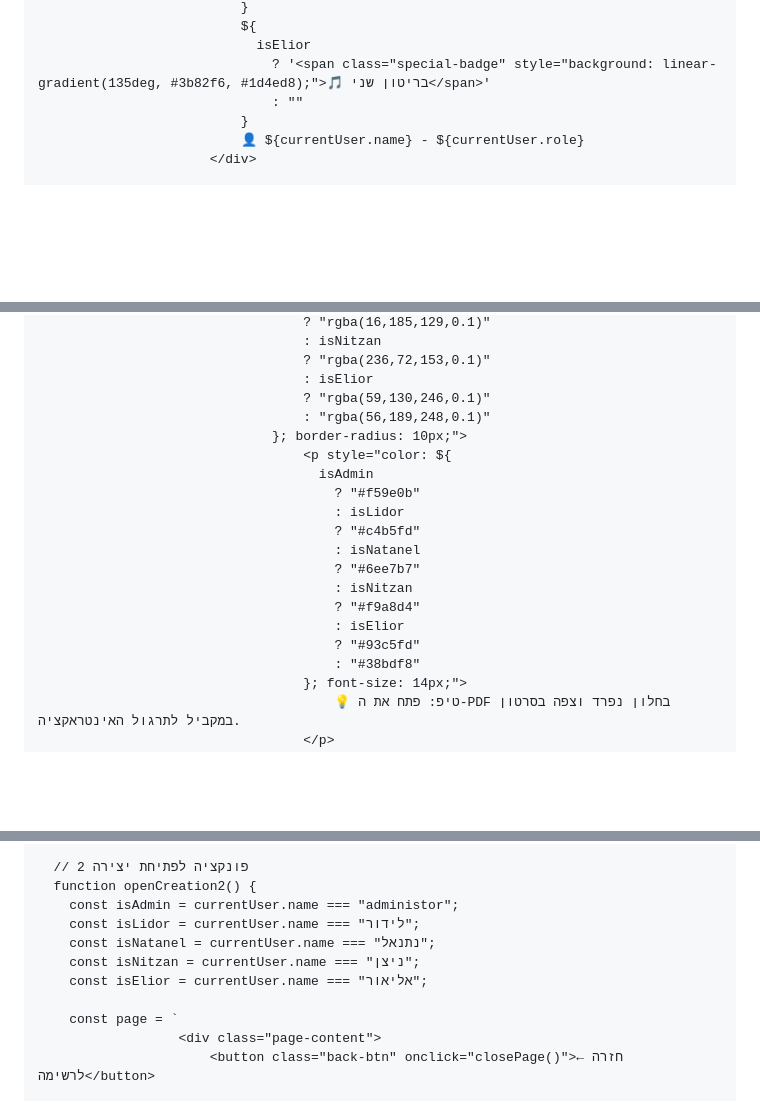
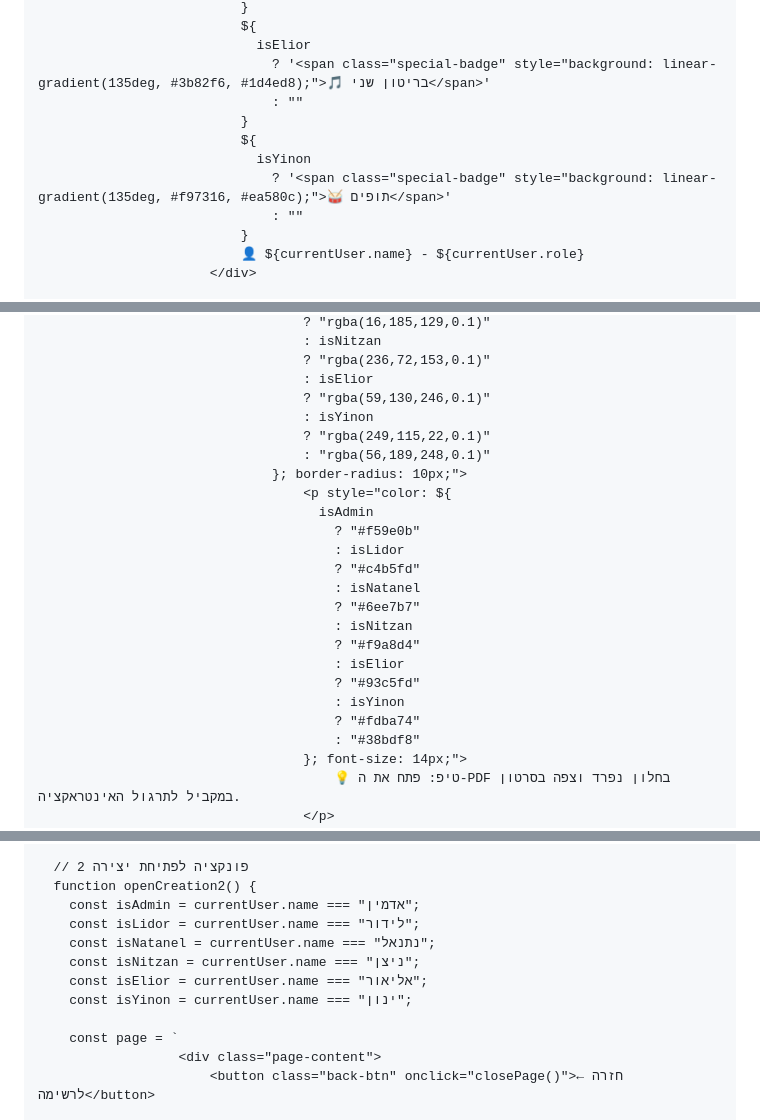
Before and after one commit to dhsvhd/Lost_Connection.github.io, a Markdown page: README.md, 3 parts joined by grey strips. Rendered like a GitHub page; blank space fills up the shorter version.

```diff
--- a/README.md
+++ b/README.md
@@ -521,6 +526,11 @@
                               ${
                                 isElior
                                   ? '<span class="special-badge" style="background: linear-gradient(135deg, #3b82f6, #1d4ed8);">🎵 בריטון שני</span>'
+                                  : ""
+                              }
+                              ${
+                                isYinon
+                                  ? '<span class="special-badge" style="background: linear-gradient(135deg, #f97316, #ea580c);">🥁 תופים</span>'
                                   : ""
                               }
                               👤 ${currentUser.name} - ${currentUser.role}
@@ -648,6 +662,8 @@
                                       ? "rgba(236,72,153,0.1)"
                                       : isElior
                                       ? "rgba(59,130,246,0.1)"
+                                      : isYinon
+                                      ? "rgba(249,115,22,0.1)"
                                       : "rgba(56,189,248,0.1)"
                                   }; border-radius: 10px;">
                                       <p style="color: ${
@@ -661,6 +677,8 @@
                                           ? "#f9a8d4"
                                           : isElior
                                           ? "#93c5fd"
+                                          : isYinon
+                                          ? "#fdba74"
                                           : "#38bdf8"
                                       }; font-size: 14px;">
                                           💡 טיפ: פתח את ה-PDF בחלון נפרד וצפה בסרטון במקביל לתרגול האינטראקציה.
@@ -793,11 +820,12 @@
 
       // פונקציה לפתיחת יצירה 2
       function openCreation2() {
-        const isAdmin = currentUser.name === "administor";
+        const isAdmin = currentUser.name === "אדמין";
         const isLidor = currentUser.name === "לידור";
         const isNatanel = currentUser.name === "נתנאל";
         const isNitzan = currentUser.name === "ניצן";
         const isElior = currentUser.name === "אליאור";
+        const isYinon = currentUser.name === "ינון";
 
         const page = `
                       <div class="page-content">
```
Also changed, not shown: other parts of README.md (+42 -19 lines).
